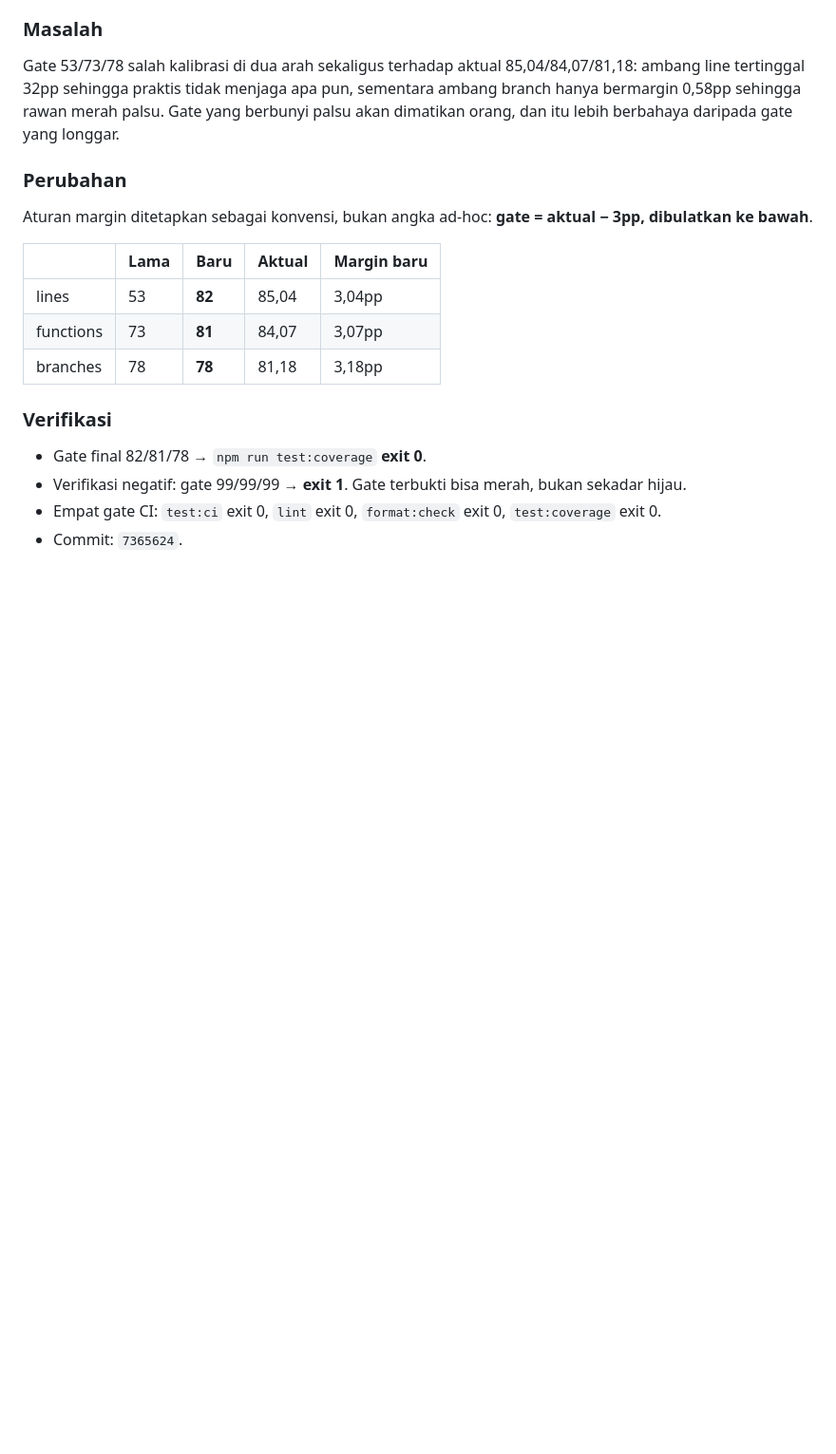
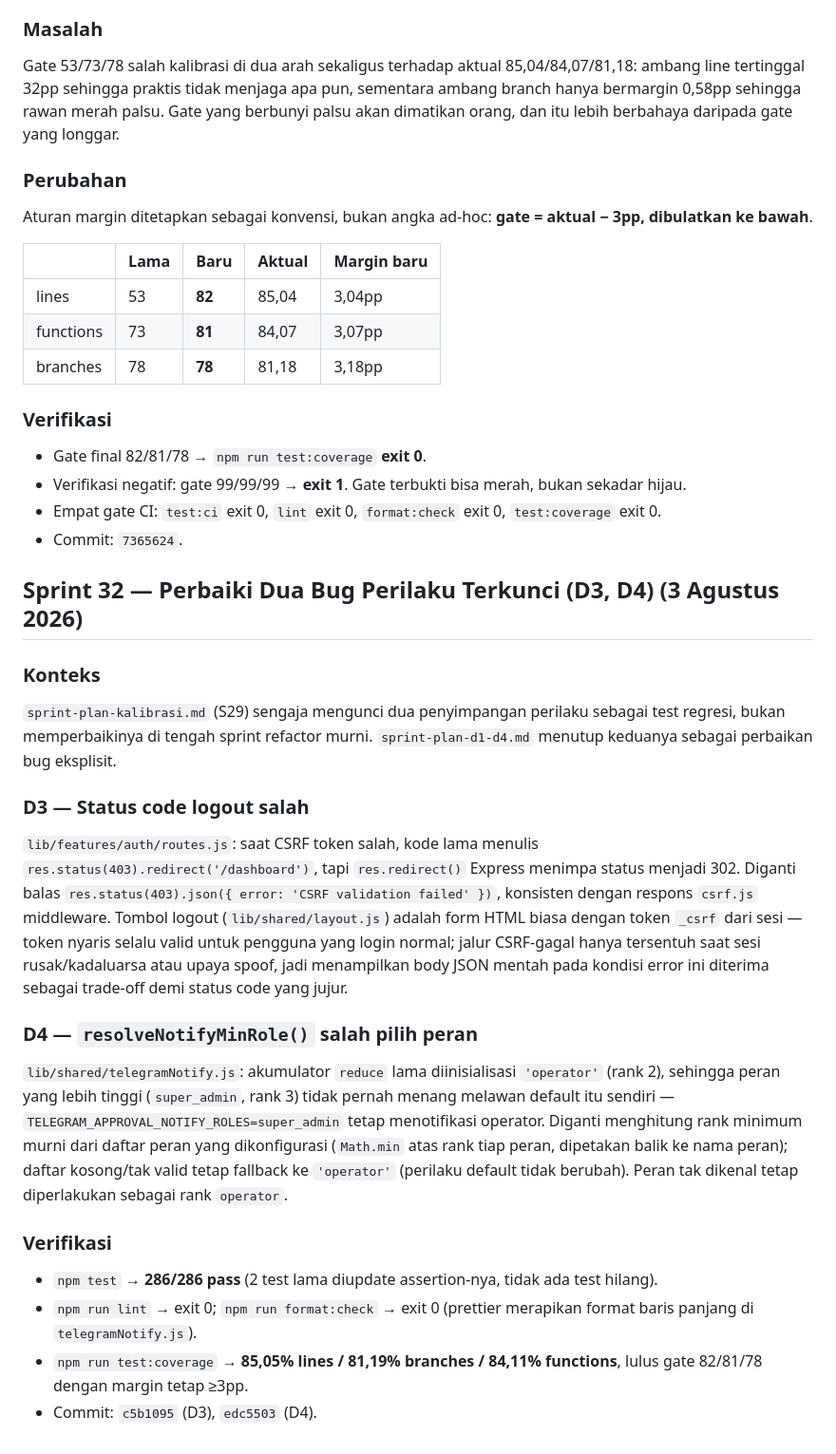
Before and after one commit to iggbudi/socai, a Markdown page: logbook.md, the part around the change. Shown at 95% size. GitHub-like rendering; blank space fills up the shorter version.

Commit message:
docs: record Sprint 32 (D3, D4) and add D1-D4 backlog sprint plan
Co-Authored-By: Claude Sonnet 5 <noreply@anthropic.com>

```diff
--- a/logbook.md
+++ b/logbook.md
@@ -1124,3 +1124,39 @@ dibulatkan ke bawah**.
 - Verifikasi negatif: gate 99/99/99 → **exit 1**. Gate terbukti bisa merah, bukan sekadar hijau.
 - Empat gate CI: `test:ci` exit 0, `lint` exit 0, `format:check` exit 0, `test:coverage` exit 0.
 - Commit: `7365624`.
+
+## Sprint 32 — Perbaiki Dua Bug Perilaku Terkunci (D3, D4) (3 Agustus 2026)
+
+### Konteks
+
+`sprint-plan-kalibrasi.md` (S29) sengaja mengunci dua penyimpangan perilaku sebagai test
+regresi, bukan memperbaikinya di tengah sprint refactor murni. `sprint-plan-d1-d4.md` menutup
+keduanya sebagai perbaikan bug eksplisit.
+
+### D3 — Status code logout salah
+
+`lib/features/auth/routes.js`: saat CSRF token salah, kode lama menulis
+`res.status(403).redirect('/dashboard')`, tapi `res.redirect()` Express menimpa status menjadi
+302. Diganti balas `res.status(403).json({ error: 'CSRF validation failed' })`, konsisten dengan
+respons `csrf.js` middleware. Tombol logout (`lib/shared/layout.js`) adalah form HTML biasa
+dengan token `_csrf` dari sesi — token nyaris selalu valid untuk pengguna yang login normal;
+jalur CSRF-gagal hanya tersentuh saat sesi rusak/kadaluarsa atau upaya spoof, jadi menampilkan
+body JSON mentah pada kondisi error ini diterima sebagai trade-off demi status code yang jujur.
+
+### D4 — `resolveNotifyMinRole()` salah pilih peran
+
+`lib/shared/telegramNotify.js`: akumulator `reduce` lama diinisialisasi `'operator'` (rank 2),
+sehingga peran yang lebih tinggi (`super_admin`, rank 3) tidak pernah menang melawan default
+itu sendiri — `TELEGRAM_APPROVAL_NOTIFY_ROLES=super_admin` tetap menotifikasi operator. Diganti
+menghitung rank minimum murni dari daftar peran yang dikonfigurasi (`Math.min` atas rank tiap
+peran, dipetakan balik ke nama peran); daftar kosong/tak valid tetap fallback ke `'operator'`
+(perilaku default tidak berubah). Peran tak dikenal tetap diperlakukan sebagai rank `operator`.
+
+### Verifikasi
+
+- `npm test` → **286/286 pass** (2 test lama diupdate assertion-nya, tidak ada test hilang).
+- `npm run lint` → exit 0; `npm run format:check` → exit 0 (prettier merapikan format baris
+  panjang di `telegramNotify.js`).
+- `npm run test:coverage` → **85,05% lines / 81,19% branches / 84,11% functions**, lulus gate
+  82/81/78 dengan margin tetap ≥3pp.
+- Commit: `c5b1095` (D3), `edc5503` (D4).
```
Also changed, not shown: CODEBASE_WIKI.md (+1 -0 lines), sprint-plan-d1-d4.md (added, +264 -0 lines).
